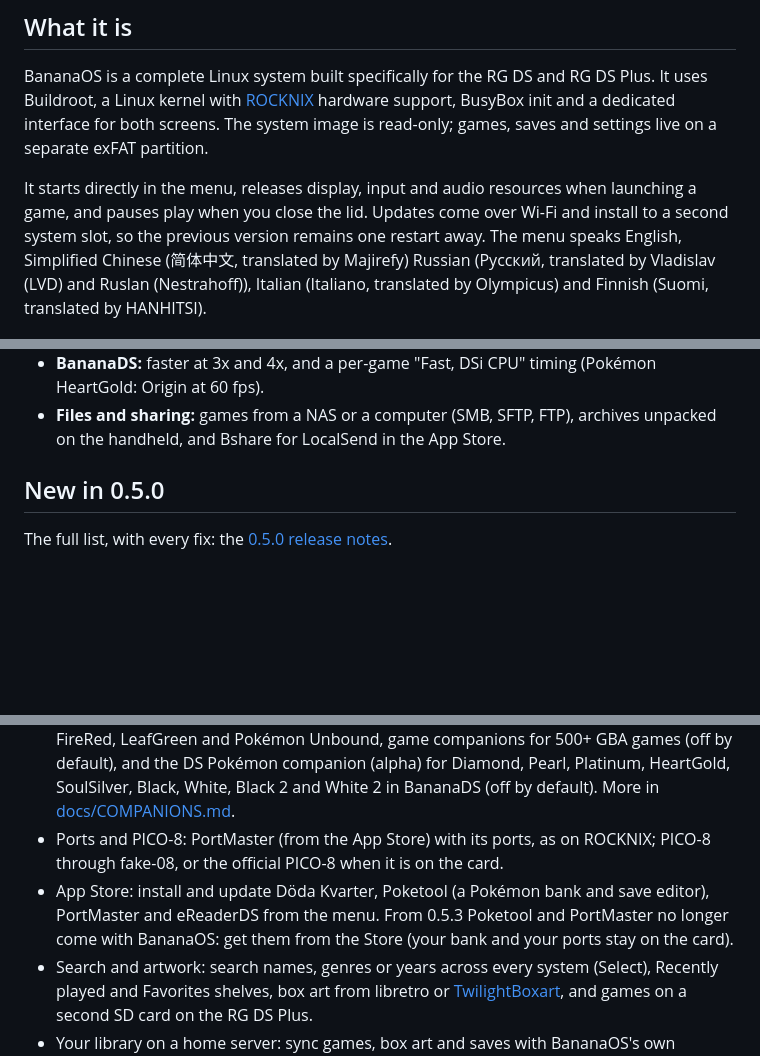
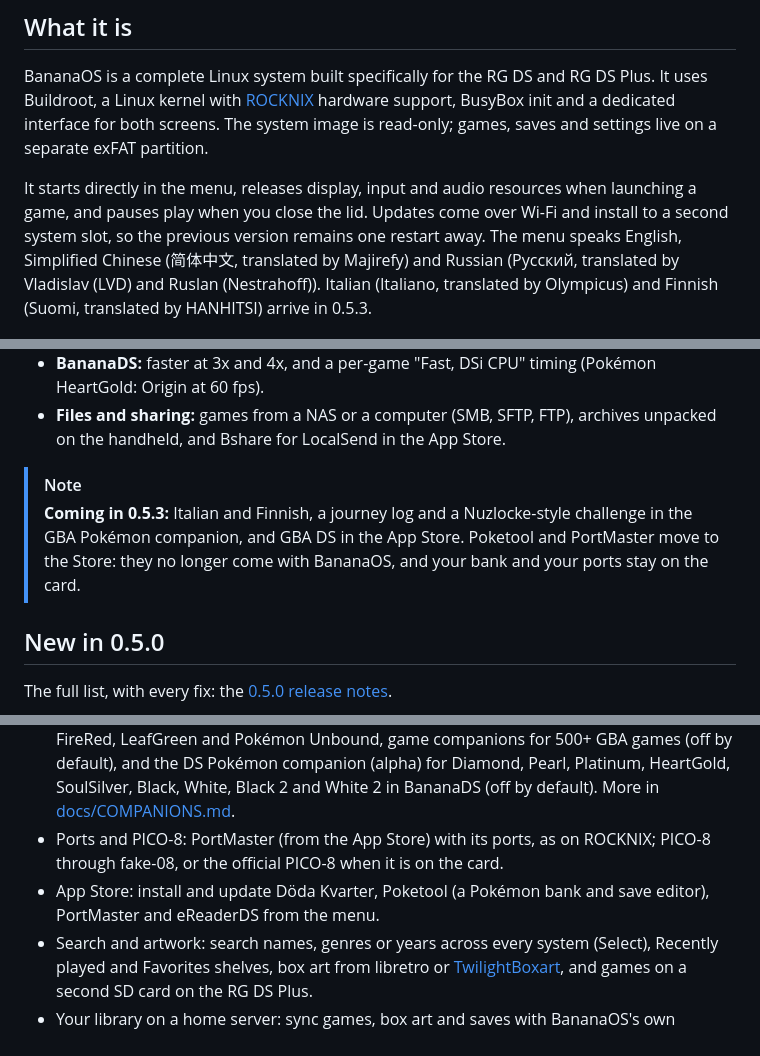
Before and after one commit to JorreFog/BananaLinux, a Markdown page: README.md, 3 parts joined by grey strips. GitHub-like rendering; blank space fills up the shorter version.

```diff
--- a/README.md
+++ b/README.md
@@ -36,7 +37,7 @@ A pixel-art menu, two DS emulators and a system built around your handheld's two
 
 BananaOS is a complete Linux system built specifically for the RG DS and RG DS Plus. It uses Buildroot, a Linux kernel with [ROCKNIX](https://rocknix.org) hardware support, BusyBox init and a dedicated interface for both screens. The system image is read-only; games, saves and settings live on a separate exFAT partition.
 
-It starts directly in the menu, releases display, input and audio resources when launching a game, and pauses play when you close the lid. Updates come over Wi-Fi and install to a second system slot, so the previous version remains one restart away. The menu speaks English, Simplified Chinese (简体中文, translated by Majirefy) Russian (Русский, translated by Vladislav (LVD) and Ruslan (Nestrahoff)), Italian (Italiano, translated by Olympicus) and Finnish (Suomi, translated by HANHITSI).
+It starts directly in the menu, releases display, input and audio resources when launching a game, and pauses play when you close the lid. Updates come over Wi-Fi and install to a second system slot, so the previous version remains one restart away. The menu speaks English, Simplified Chinese (简体中文, translated by Majirefy) and Russian (Русский, translated by Vladislav (LVD) and Ruslan (Nestrahoff)). Italian (Italiano, translated by Olympicus) and Finnish (Suomi, translated by HANHITSI) arrive in 0.5.3.
 
 <p align="center">
   <img src="docs/img/readme/stats.png" width="100%" alt="9.8 s from the power button to the menu, BananaDS 12.6% faster, 10 built-in layout themes, 2 DS emulators">
@@ -84,6 +85,9 @@ The full list: the [0.5.2.2 release notes](https://github.com/JorreFog/BananaLin
 - **A tidier Settings:** a page per emulator, and subpages such as System › Updates and Network › Bluetooth.
 - **BananaDS:** faster at 3x and 4x, and a per-game "Fast, DSi CPU" timing (Pokémon HeartGold: Origin at 60 fps).
 - **Files and sharing:** games from a NAS or a computer (SMB, SFTP, FTP), archives unpacked on the handheld, and Bshare for LocalSend in the App Store.
+
+> [!NOTE]
+> **Coming in 0.5.3:** Italian and Finnish, a journey log and a Nuzlocke-style challenge in the GBA Pokémon companion, and GBA DS in the App Store. Poketool and PortMaster move to the Store: they no longer come with BananaOS, and your bank and your ports stay on the card.
 
 <a id="new-in-0-5-0"></a>
 
@@ -233,7 +237,7 @@ Press F for the in-game menu; the Anbernic button also opens it. In DS games, bo
 - Other systems: Game Boy, Game Boy Color, GBA, Mega Drive, NES, SNES and PICO-8 in BananaFront, BananaOS's own player; Commodore 64 and ZX Spectrum through it too, with a touch keyboard on the second screen (or F + B over the game); PlayStation and N64 in RetroArch; each on one screen. The other screen holds touch tiles for save, load, menu, fast-forward and quit, or a game companion. Shaders and a screen border are included (Settings > Other systems), and each system can use its own emulator. R2 fast-forwards in the 2D systems' games, and Settings › Other systems › Buttons gives L2, R2, L3 and R3 other jobs.
 - Companions on the second screen: the Pokémon companion for Ruby, Sapphire, Emerald, FireRed, LeafGreen and Pokémon Unbound, game companions for 500+ GBA games (off by default), and the DS Pokémon companion (alpha) for Diamond, Pearl, Platinum, HeartGold, SoulSilver, Black, White, Black 2 and White 2 in BananaDS (off by default). More in [docs/COMPANIONS.md](docs/COMPANIONS.md).
 - Ports and PICO-8: PortMaster (from the App Store) with its ports, as on ROCKNIX; PICO-8 through fake-08, or the official PICO-8 when it is on the card.
-- App Store: install and update Döda Kvarter, Poketool (a Pokémon bank and save editor), PortMaster and eReaderDS from the menu. From 0.5.3 Poketool and PortMaster no longer come with BananaOS: get them from the Store (your bank and your ports stay on the card).
+- App Store: install and update Döda Kvarter, Poketool (a Pokémon bank and save editor), PortMaster and eReaderDS from the menu.
 - Search and artwork: search names, genres or years across every system (Select), Recently played and Favorites shelves, box art from libretro or [TwilightBoxart](https://boxart.kirovair.com/), and games on a second SD card on the RG DS Plus.
 - Your library on a home server: sync games, box art and saves with BananaOS's own Romhost or with RomM (Settings › Network › Home server).
 - Files: copy, move, rename and delete files and folders, and make folders, on the card and the RG DS Plus's second SD card, from a tile on the home screen (it stays open while it copies; Y twice stops). It also gets games from a NAS or a computer over SMB, SFTP or FTP(S): into the folder their type says, or any folder chosen (or made) on either card, or pasted where you want them. A cut download resumes where it stopped, whatever the protocol; zip, 7z and RAR archives are unpacked (multi-volume and password-protected ones as well), and archives already on a card too. Close the lid and the download finishes before the handheld sleeps.
```
Also changed, not shown: other parts of README.md (+14 -11 lines), docs/ROADMAP.md (+1 -1 lines), docs/img/readme/h-new.png, 1 other file.
